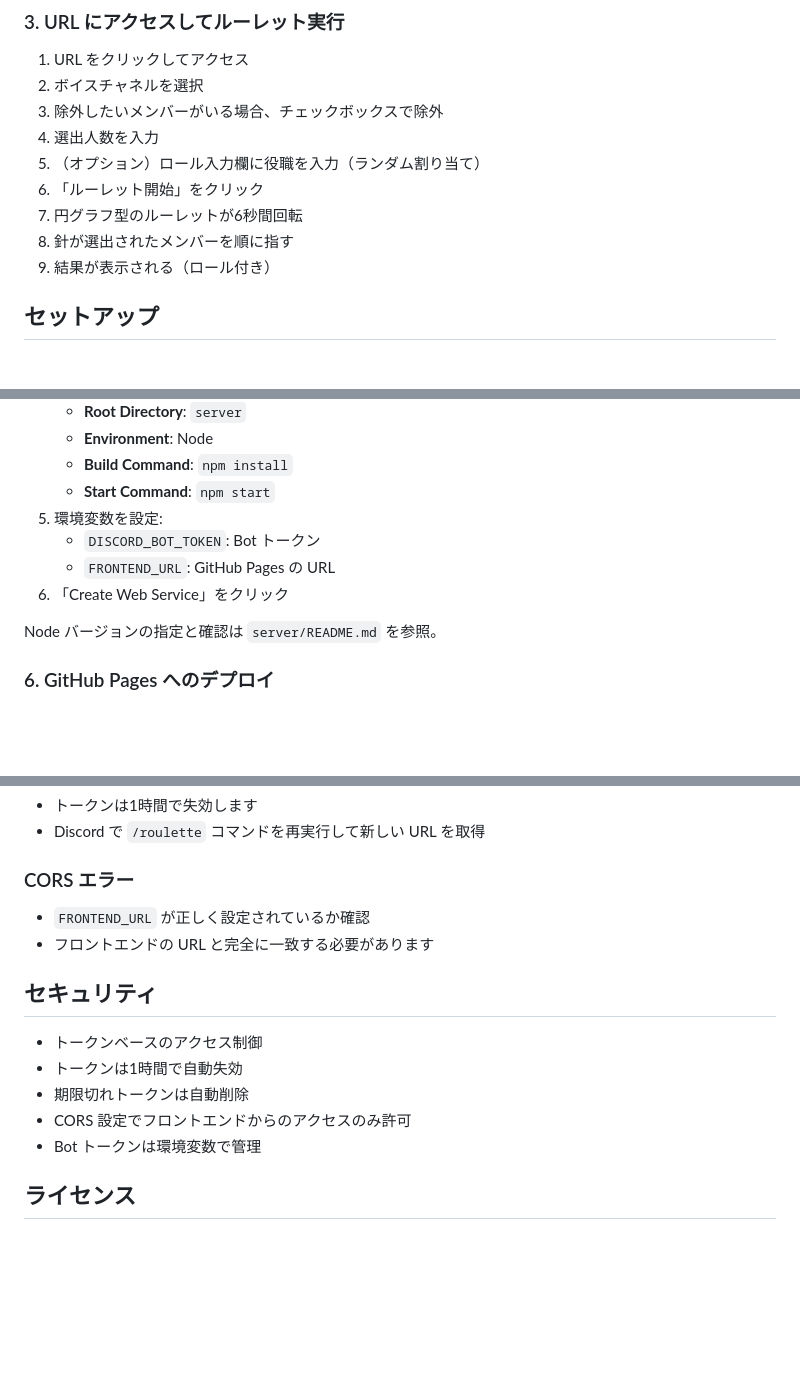
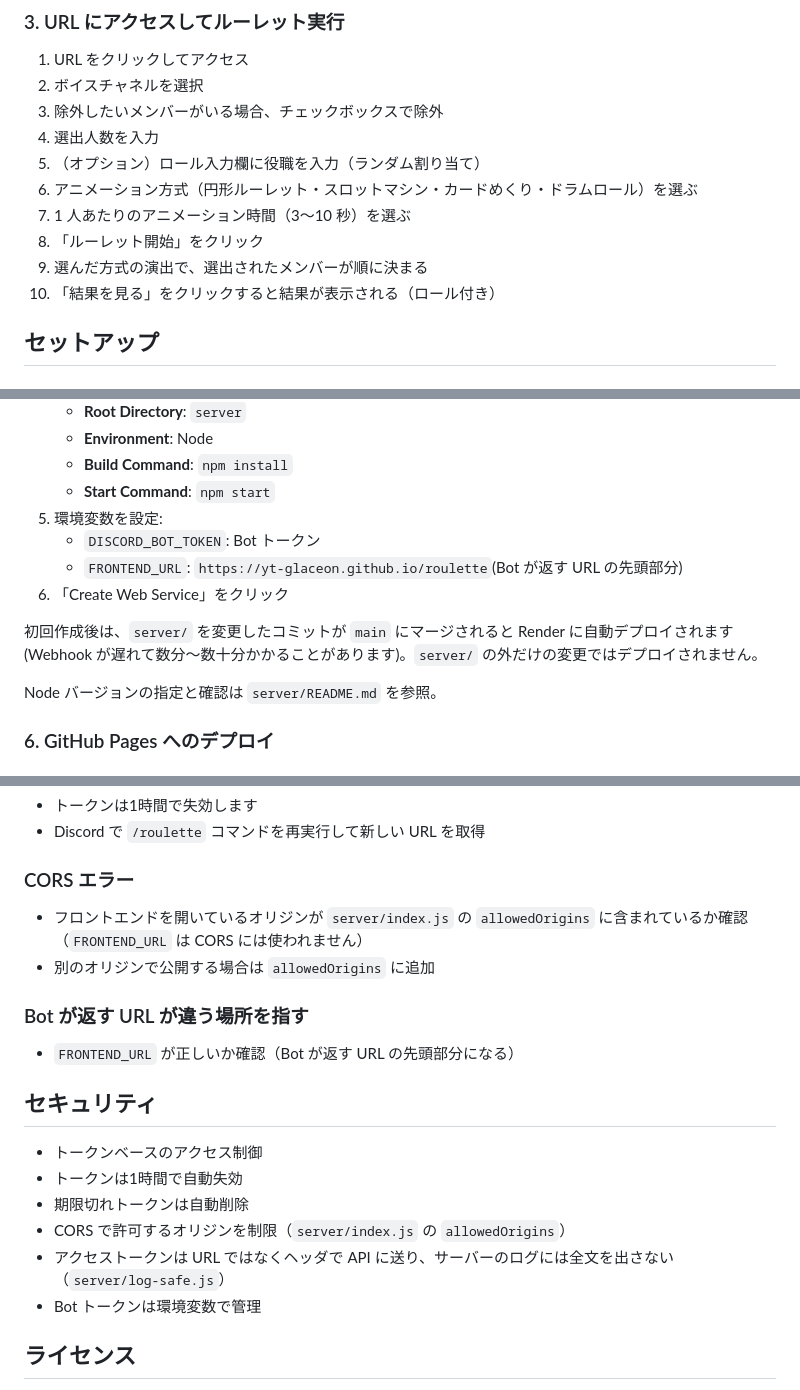
Before and after one commit to yt-glaceon/roulette, a Markdown page: README.md, 3 parts joined by grey strips. Rendered like a GitHub page; blank space fills up the shorter version.

```diff
--- a/README.md
+++ b/README.md
@@ -49,10 +50,11 @@ https://your-app.github.io?token=abc123...
 3. 除外したいメンバーがいる場合、チェックボックスで除外
 4. 選出人数を入力
 5. （オプション）ロール入力欄に役職を入力（ランダム割り当て）
-6. 「ルーレット開始」をクリック
-7. 円グラフ型のルーレットが6秒間回転
-8. 針が選出されたメンバーを順に指す
-9. 結果が表示される（ロール付き）
+6. アニメーション方式（円形ルーレット・スロットマシン・カードめくり・ドラムロール）を選ぶ
+7. 1 人あたりのアニメーション時間（3〜10 秒）を選ぶ
+8. 「ルーレット開始」をクリック
+9. 選んだ方式の演出で、選出されたメンバーが順に決まる
+10. 「結果を見る」をクリックすると結果が表示される（ロール付き）
 
 ## セットアップ
 
@@ -122,8 +133,10 @@ npm run dev
    - **Start Command**: `npm start`
 5. 環境変数を設定:
    - `DISCORD_BOT_TOKEN`: Bot トークン
-   - `FRONTEND_URL`: GitHub Pages の URL
+   - `FRONTEND_URL`: `https://yt-glaceon.github.io/roulette`(Bot が返す URL の先頭部分)
 6. 「Create Web Service」をクリック
+
+初回作成後は、`server/` を変更したコミットが `main` にマージされると Render に自動デプロイされます(Webhook が遅れて数分〜数十分かかることがあります)。`server/` の外だけの変更ではデプロイされません。
 
 Node バージョンの指定と確認は `server/README.md` を参照。
 
@@ -217,15 +272,19 @@ Actions タブでデプロイの進行状況を確認できます。
 - Discord で `/roulette` コマンドを再実行して新しい URL を取得
 
 ### CORS エラー
-- `FRONTEND_URL` が正しく設定されているか確認
-- フロントエンドの URL と完全に一致する必要があります
+- フロントエンドを開いているオリジンが `server/index.js` の `allowedOrigins` に含まれているか確認（`FRONTEND_URL` は CORS には使われません）
+- 別のオリジンで公開する場合は `allowedOrigins` に追加
+
+### Bot が返す URL が違う場所を指す
+- `FRONTEND_URL` が正しいか確認（Bot が返す URL の先頭部分になる）
 
 ## セキュリティ
 
 - トークンベースのアクセス制御
 - トークンは1時間で自動失効
 - 期限切れトークンは自動削除
-- CORS 設定でフロントエンドからのアクセスのみ許可
+- CORS で許可するオリジンを制限（`server/index.js` の `allowedOrigins`）
+- アクセストークンは URL ではなくヘッダで API に送り、サーバーのログには全文を出さない（`server/log-safe.js`）
 - Bot トークンは環境変数で管理
 
 ## ライセンス
```
Also changed, not shown: other parts of README.md (+82 -30 lines).
